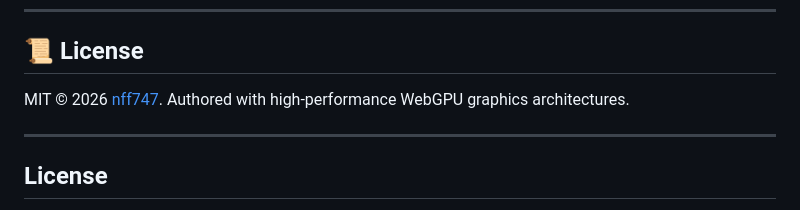
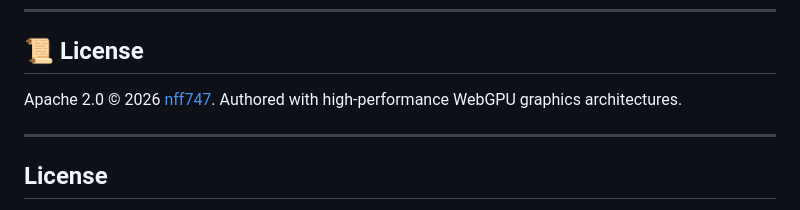
Before and after one commit to nff747/volumetric-clouds-wgsl, a Markdown page: README.md, the part around one of its changes. GitHub-like rendering.

Commit message:
chore(license): complete migration to Apache 2.0 license and remove legacy MIT references

```diff
--- a/README.md
+++ b/README.md
@@ -181,7 +181,7 @@ npm run benchmark
 
 ## 📜 License
 
-MIT &copy; 2026 [nff747](https://github.com/nff747). Authored with high-performance WebGPU graphics architectures.
+Apache 2.0 &copy; 2026 [nff747](https://github.com/nff747). Authored with high-performance WebGPU graphics architectures.
 
 ---
 
```
Also changed, not shown: other parts of README.md (+1 -1 lines).
